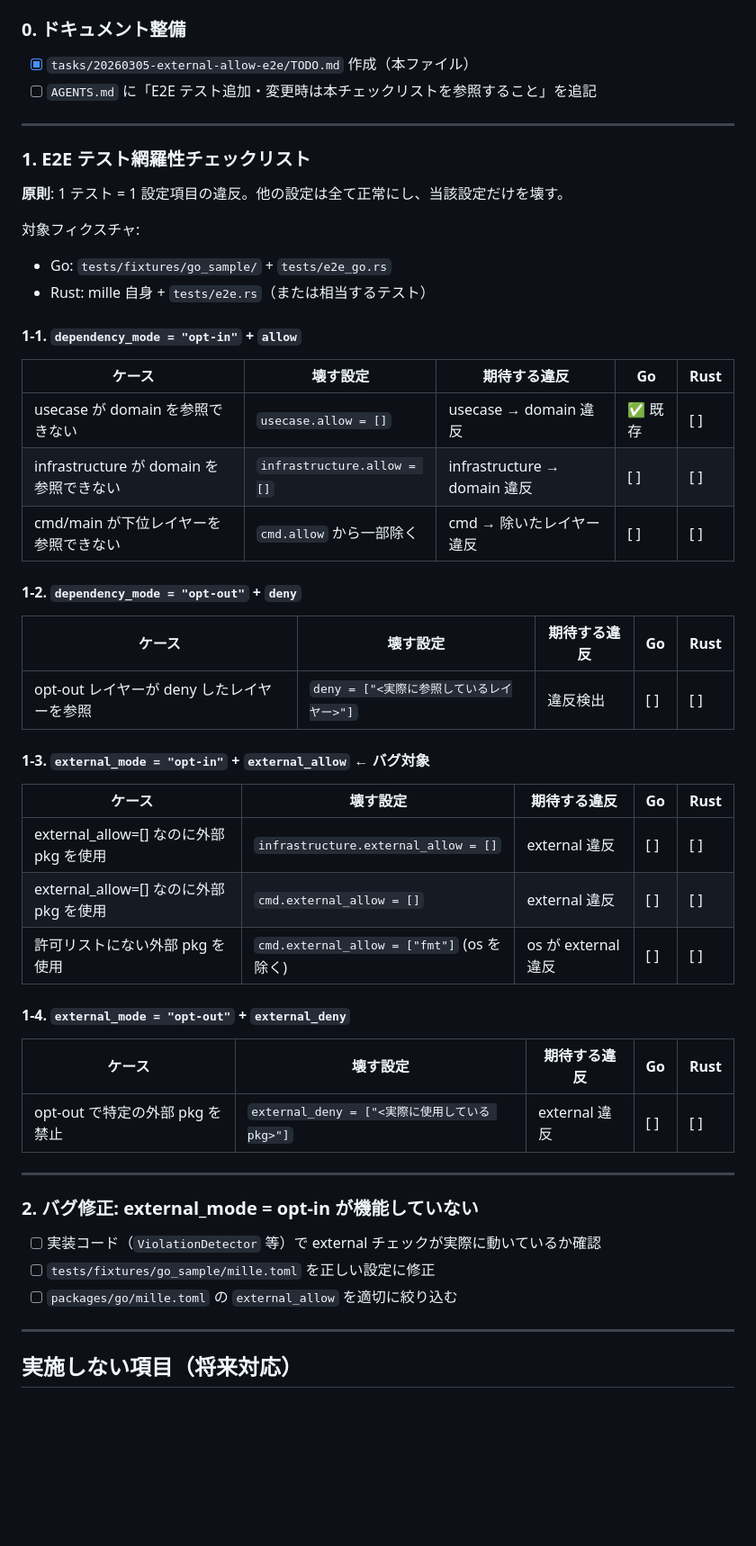
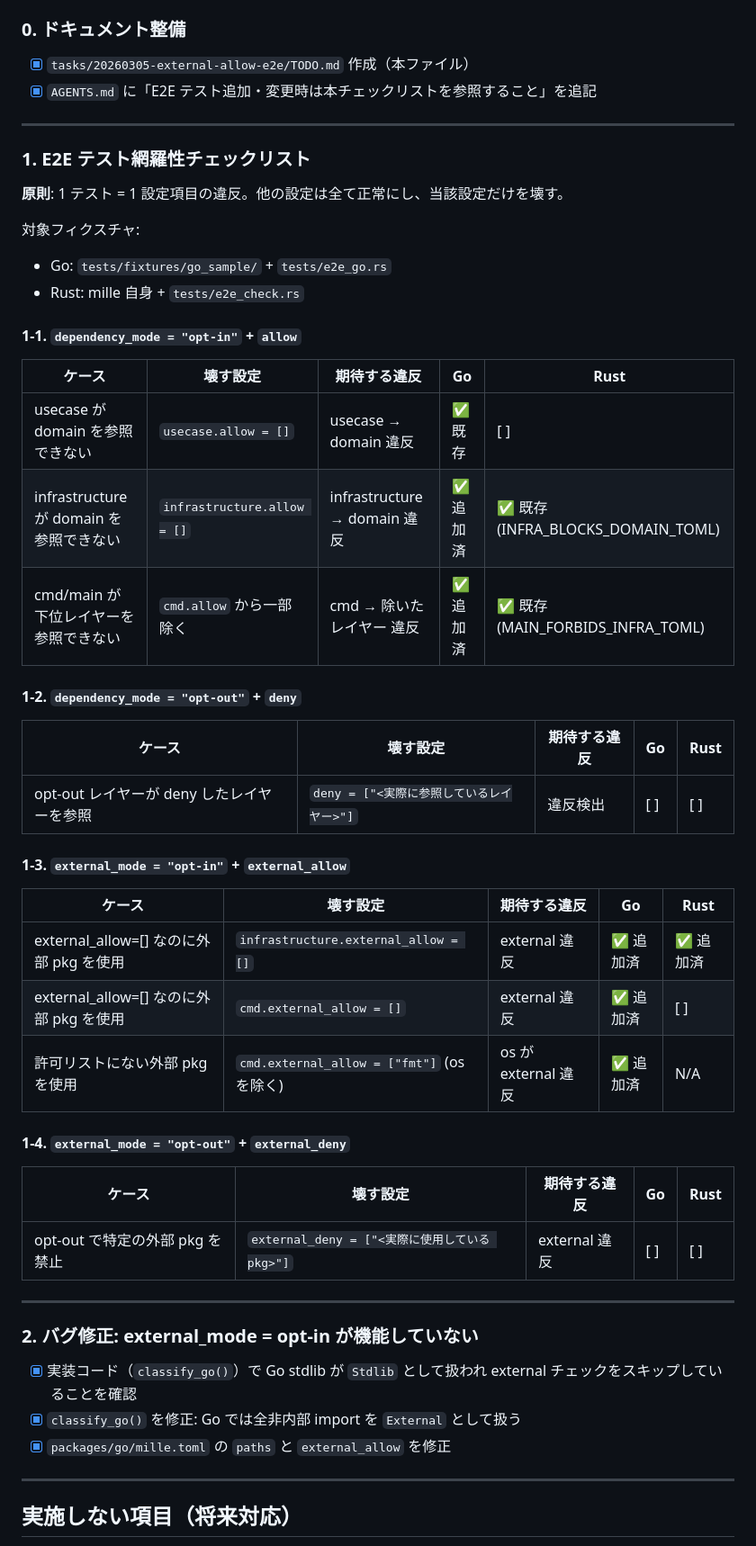
Before and after one commit to makinzm/mille, a Markdown page: tasks/20260305-external-allow-e2e/TODO.md, the part around one of its changes. Shown at 90% size. Drawn GitHub-style; blank space fills up the shorter version.

Commit message:
doc: TODO.md を更新（実施済み項目にチェックを入れ、残タスクを明記）

```diff
--- a/tasks/20260305-external-allow-e2e/TODO.md
+++ b/tasks/20260305-external-allow-e2e/TODO.md
@@ -26,7 +26,7 @@
 ### 0. ドキュメント整備
 
 - [x] `tasks/20260305-external-allow-e2e/TODO.md` 作成（本ファイル）
-- [ ] `AGENTS.md` に「E2E テスト追加・変更時は本チェックリストを参照すること」を追記
+- [x] `AGENTS.md` に「E2E テスト追加・変更時は本チェックリストを参照すること」を追記
 
 ---
 
@@ -36,15 +36,15 @@
 
 対象フィクスチャ:
 - Go: `tests/fixtures/go_sample/` + `tests/e2e_go.rs`
-- Rust: mille 自身 + `tests/e2e.rs`（または相当するテスト）
+- Rust: mille 自身 + `tests/e2e_check.rs`
 
 #### 1-1. `dependency_mode = "opt-in"` + `allow`
 
 | ケース | 壊す設定 | 期待する違反 | Go | Rust |
 |--------|----------|-------------|-----|------|
 | usecase が domain を参照できない | `usecase.allow = []` | usecase → domain 違反 | ✅ 既存 | [ ] |
-| infrastructure が domain を参照できない | `infrastructure.allow = []` | infrastructure → domain 違反 | [ ] | [ ] |
-| cmd/main が下位レイヤーを参照できない | `cmd.allow` から一部除く | cmd → 除いたレイヤー 違反 | [ ] | [ ] |
+| infrastructure が domain を参照できない | `infrastructure.allow = []` | infrastructure → domain 違反 | ✅ 追加済 | ✅ 既存 (INFRA_BLOCKS_DOMAIN_TOML) |
+| cmd/main が下位レイヤーを参照できない | `cmd.allow` から一部除く | cmd → 除いたレイヤー 違反 | ✅ 追加済 | ✅ 既存 (MAIN_FORBIDS_INFRA_TOML) |
 
 #### 1-2. `dependency_mode = "opt-out"` + `deny`
 
@@ -52,13 +52,13 @@
 |--------|----------|-------------|-----|------|
 | opt-out レイヤーが deny したレイヤーを参照 | `deny = ["<実際に参照しているレイヤー>"]` | 違反検出 | [ ] | [ ] |
 
-#### 1-3. `external_mode = "opt-in"` + `external_allow` ← **バグ対象**
+#### 1-3. `external_mode = "opt-in"` + `external_allow`
 
 | ケース | 壊す設定 | 期待する違反 | Go | Rust |
 |--------|----------|-------------|-----|------|
-| external_allow=[] なのに外部 pkg を使用 | `infrastructure.external_allow = []` | external 違反 | [ ] | [ ] |
-| external_allow=[] なのに外部 pkg を使用 | `cmd.external_allow = []` | external 違反 | [ ] | [ ] |
-| 許可リストにない外部 pkg を使用 | `cmd.external_allow = ["fmt"]` (os を除く) | os が external 違反 | [ ] | [ ] |
+| external_allow=[] なのに外部 pkg を使用 | `infrastructure.external_allow = []` | external 違反 | ✅ 追加済 | ✅ 追加済 |
+| external_allow=[] なのに外部 pkg を使用 | `cmd.external_allow = []` | external 違反 | ✅ 追加済 | [ ] |
+| 許可リストにない外部 pkg を使用 | `cmd.external_allow = ["fmt"]` (os を除く) | os が external 違反 | ✅ 追加済 | N/A |
 
 #### 1-4. `external_mode = "opt-out"` + `external_deny`
 
@@ -70,9 +70,9 @@
 
 ### 2. バグ修正: external_mode = opt-in が機能していない
 
-- [ ] 実装コード（`ViolationDetector` 等）で external チェックが実際に動いているか確認
-- [ ] `tests/fixtures/go_sample/mille.toml` を正しい設定に修正
-- [ ] `packages/go/mille.toml` の `external_allow` を適切に絞り込む
+- [x] 実装コード（`classify_go()`）で Go stdlib が `Stdlib` として扱われ external チェックをスキップしていることを確認
+- [x] `classify_go()` を修正: Go では全非内部 import を `External` として扱う
+- [x] `packages/go/mille.toml` の `paths` と `external_allow` を修正
 
 ---
 
```
Also changed, not shown: other parts of tasks/20260305-external-allow-e2e/TODO.md (+2 -0 lines).
